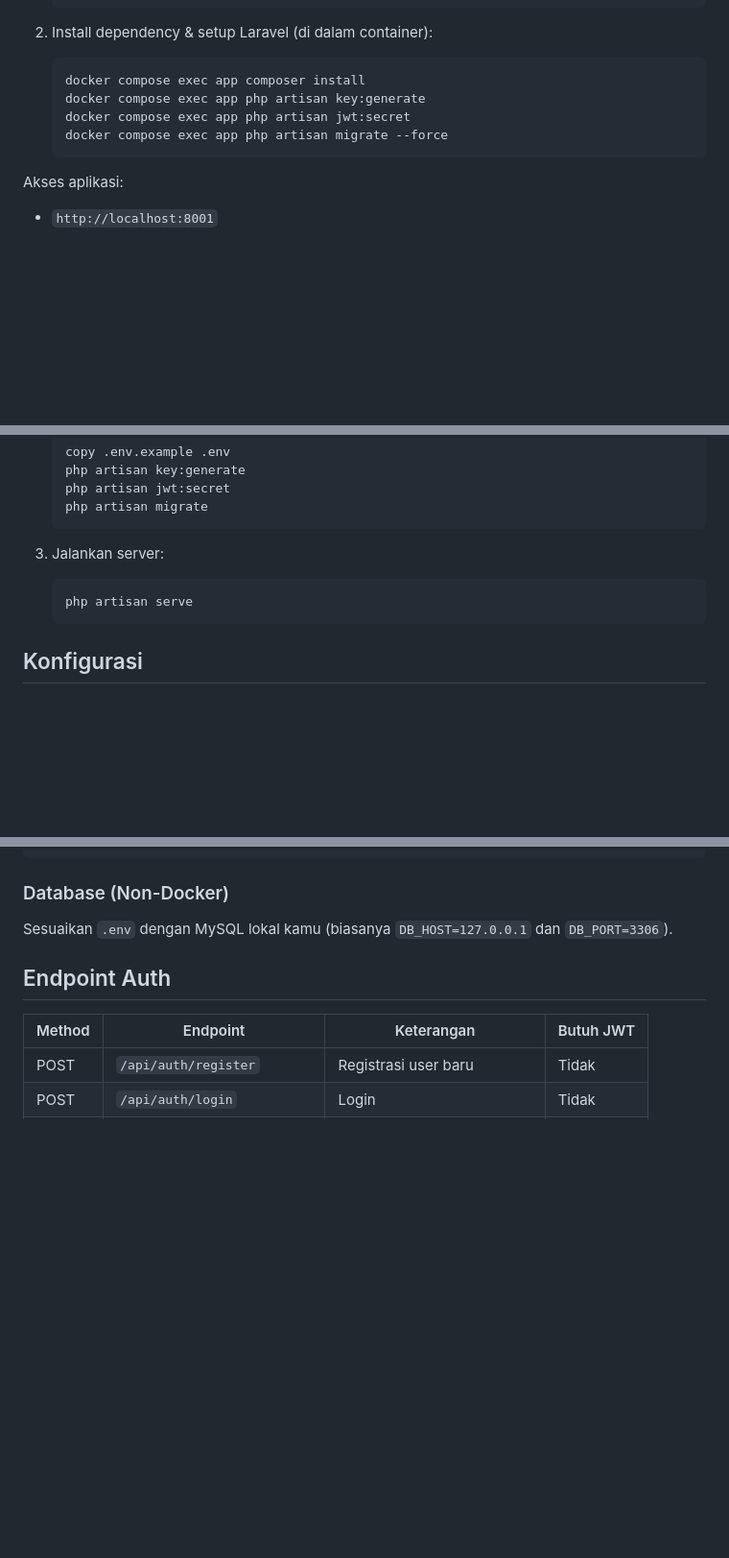
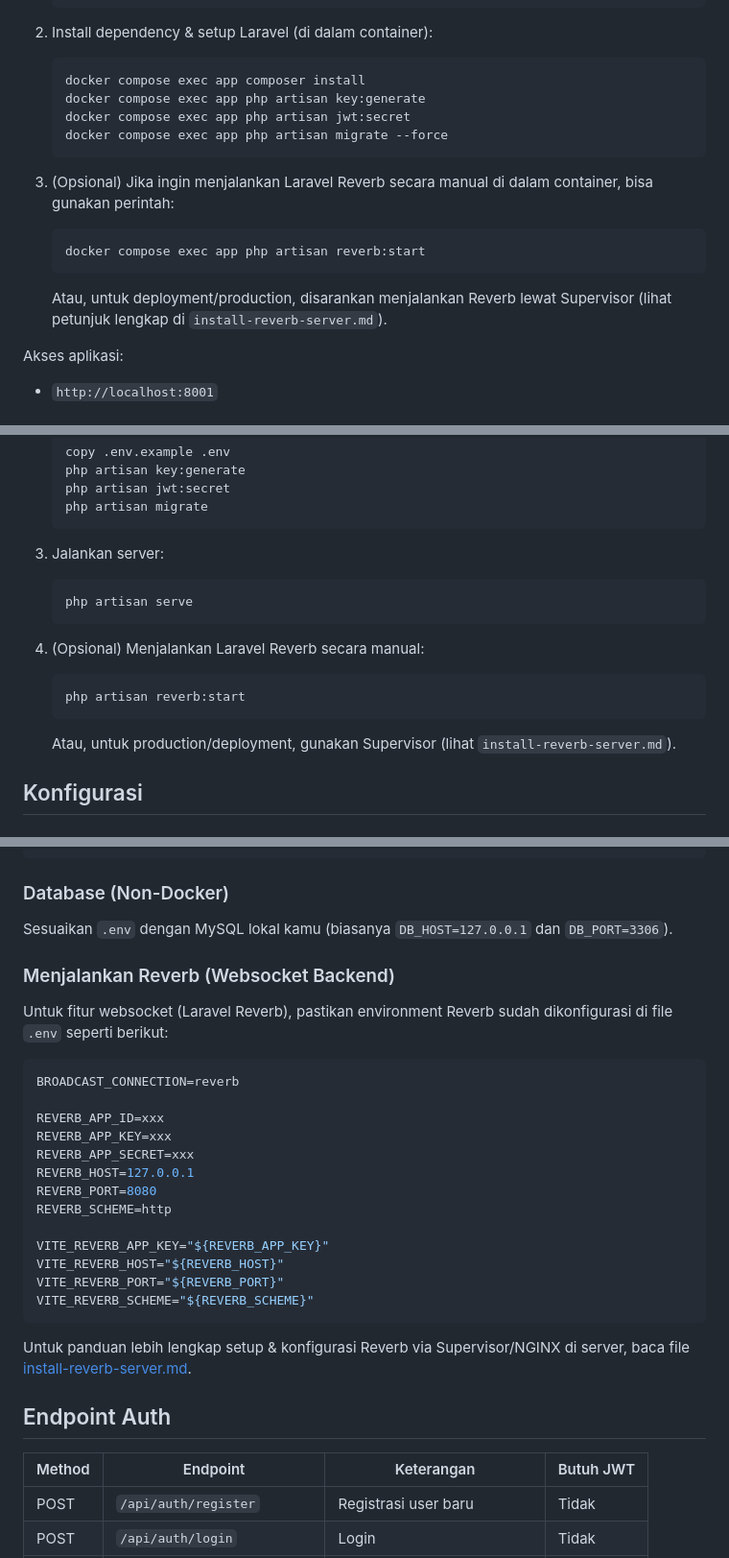
Before and after one commit to Brianbramasta/boilerplate-laravel-be, a Markdown page: README.md, 3 parts joined by grey strips. Shown at 96% size. Drawn GitHub-style; blank space fills up the shorter version.

Commit message:
feat(docs): add installation guide for Laravel Reverb with Supervisor and NGINX configuration

````diff
--- a/README.md
+++ b/README.md
@@ -46,6 +46,13 @@ Langkah-langkah:
    docker compose exec app php artisan migrate --force
    ```
 
+3. (Opsional) Jika ingin menjalankan Laravel Reverb secara manual di dalam container, bisa gunakan perintah:
+
+   ```bash
+   docker compose exec app php artisan reverb:start
+   ```
+   Atau, untuk deployment/production, disarankan menjalankan Reverb lewat Supervisor (lihat petunjuk lengkap di `install-reverb-server.md`).
+
 Akses aplikasi:
 - `http://localhost:8001`
 
@@ -72,6 +79,14 @@ Akses aplikasi:
    php artisan serve
    ```
 
+4. (Opsional) Menjalankan Laravel Reverb secara manual:
+
+   ```
+   php artisan reverb:start
+   ```
+
+   Atau, untuk production/deployment, gunakan Supervisor (lihat `install-reverb-server.md`).
+
 ## Konfigurasi
 
 ### Database (Docker)
@@ -88,6 +103,27 @@ DB_PASSWORD=123
 
 ### Database (Non-Docker)
 Sesuaikan `.env` dengan MySQL lokal kamu (biasanya `DB_HOST=127.0.0.1` dan `DB_PORT=3306`).
+
+### Menjalankan Reverb (Websocket Backend)
+Untuk fitur websocket (Laravel Reverb), pastikan environment Reverb sudah dikonfigurasi di file `.env` seperti berikut:
+
+```env
+BROADCAST_CONNECTION=reverb
+
+REVERB_APP_ID=xxx
+REVERB_APP_KEY=xxx
+REVERB_APP_SECRET=xxx
+REVERB_HOST=127.0.0.1
+REVERB_PORT=8080
+REVERB_SCHEME=http
+
+VITE_REVERB_APP_KEY="${REVERB_APP_KEY}"
+VITE_REVERB_HOST="${REVERB_HOST}"
+VITE_REVERB_PORT="${REVERB_PORT}"
+VITE_REVERB_SCHEME="${REVERB_SCHEME}"
+```
+
+Untuk panduan lebih lengkap setup & konfigurasi Reverb via Supervisor/NGINX di server, baca file [install-reverb-server.md](install-reverb-server.md).
 
 ## Endpoint Auth
 
````
Also changed, not shown: install-reverb-server.md (added, +138 -0 lines).
